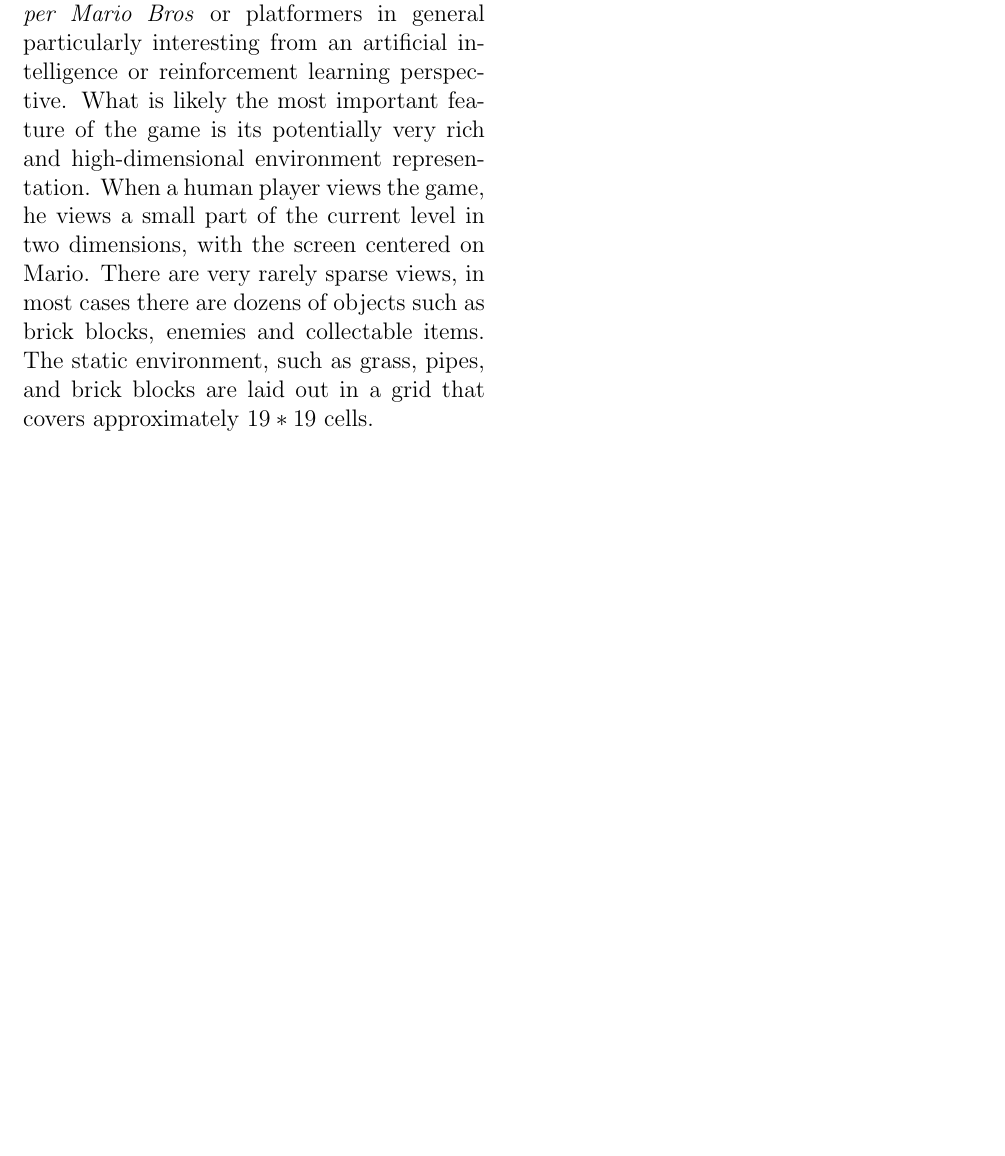
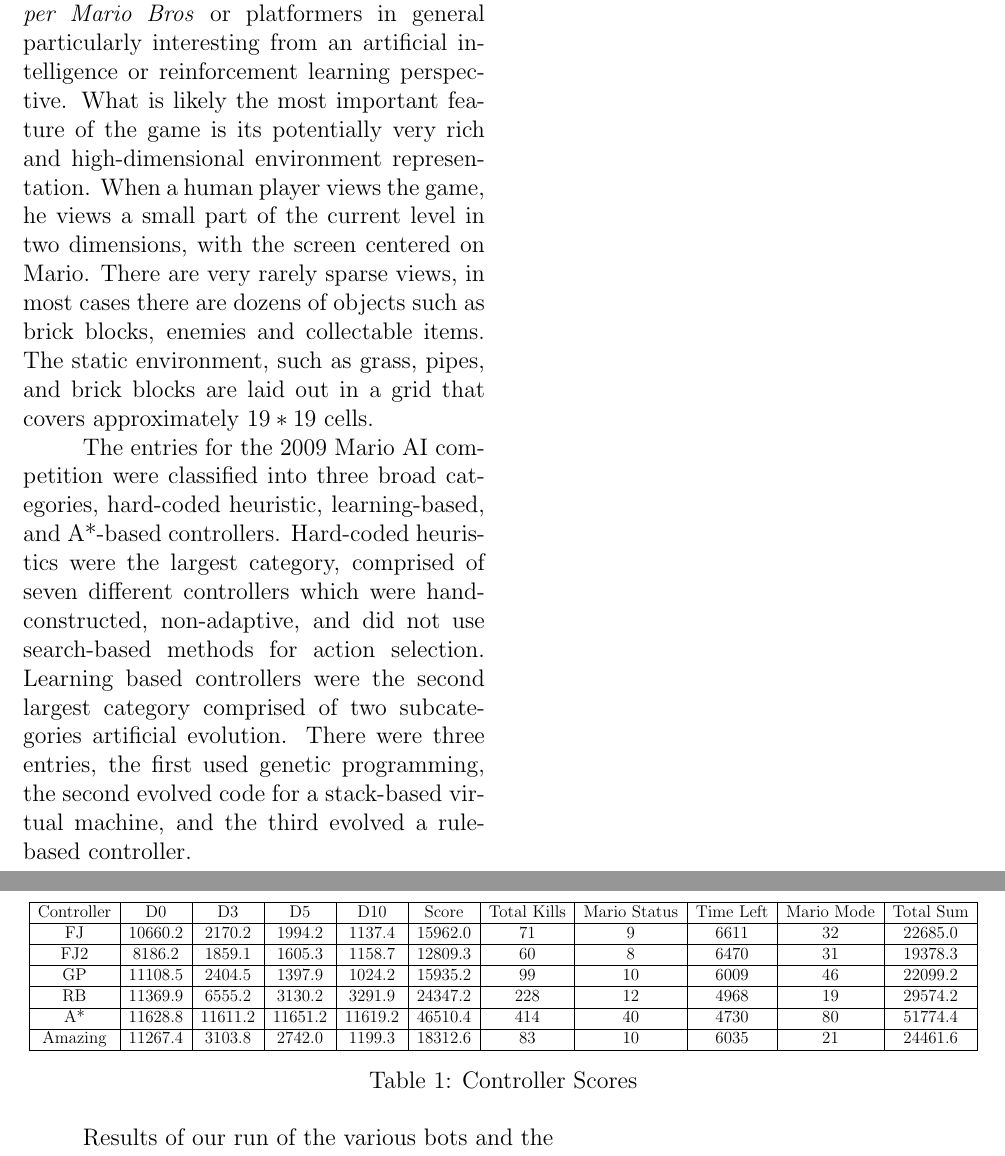
Before and after one commit to mjalkio/MarioAI, a LaTeX document (Report/Report.tex): part of page 2 of 2 before the commit and two parts of pages 2 and 3 of 3 after it, the two joined at a grey line, cut so that both start at the same text, the shorter picture padded with empty space. Compiled offline with pdfLaTeX.

Commit message:
table added

```diff
--- a/Report/Report.tex
+++ b/Report/Report.tex
@@ -28,14 +28,61 @@
 \setlength{\columnsep}{.65cm}
 \begin{multicols*}{2}
 \section * {Introduction}
-A platform game, or platformer, is a video game which involves guiding an avatar to jump between suspended platforms, over obstacles, or both in order to advance the game. These challenges are known as jumping puzzles or freerunning. It is the job of the player to control the jumps in order to avoid letting their avatar fall from the platforms or miss the necessary jumps. The most common element of the genre of platform games is the jump button. Platform games originated in the early 1980s in side scrolling or 2D video games, which were eventually followed by 3D successors in the mid-1990s.
+A platform game, or platformer, is a video game which involves guiding an avatar to jump between suspended
+platforms, over obstacles, or both in order to advance the game. These challenges are known as jumping puzzles
+or freerunning. It is the job of the player to control the jumps in order to avoid letting their avatar fall from the
+platforms or miss the necessary jumps. The most common element of the genre of platform games is the jump
+button. Platform games originated in the early 1980s in side scrolling or 2D video games, which were eventually
+followed by 3D successors in the mid-1990s.
 
-Super Mario Bros is a series of platform video games created by Nintendo, featuring the main character Mario who serves as the player's avatar. The game follows Mario's adventures in the fictional Mushroom Kingdom, where he runs and jumps across platforms and atop enemies in themed levels. In the game it is necessary for Mario to jump over enemies and between platforms. It is also beneficial to Mario to jump on enemies in order to prevent them from coming across his path again, provided that they do not have spiked turtle shells. Aside from staying alive and progressing towards the finish line, it is also beneficial to the player's score for Mario to collect coins by jumping into them as they are found in the level, as well as by jumping into bricks for coins that may be hidden. There are also a multitude of power-ups and items which give Mario special powers such as fireball-throwing, size-changing, and extra lives, which can also be found by jumping into bricks.
+Super Mario Bros is a series of platform video games created by Nintendo, featuring the main character Mario who
+serves as the player's avatar. The game follows Mario's adventures in the fictional Mushroom Kingdom, where he
+runs and jumps across platforms and atop enemies in themed levels. In the game it is necessary for Mario to jump
+over enemies and between platforms. It is also beneficial to Mario to jump on enemies in order to prevent them
+from coming across his path again, provided that they do not have spiked turtle shells. Aside from staying alive and
+progressing towards the finish line, it is also beneficial to the player's score for Mario to collect coins by jumping
+into them as they are found in the level, as well as by jumping into bricks for coins that may be hidden. There are
+also a multitude of power-ups and items which give Mario special powers such as fireball-throwing, size-changing,
+and extra lives, which can also be found by jumping into bricks.
 
-In order to make the benchmark possible the game was modified via the construction of an API that enabled it to be easily interfaced with learning algorithms and the various competitors' controllers. The modifications included the removal of the dependency on the system clock so that the learning algorithm can ``step" forward, removing the dependency on the graphical output, and substantial refactoring. Each step in the game corresponds to 40 milliseconds of simulated time which has an update frequency of 25 frames per second. At each step, the controller receives a description of the environment, and outputs an action. The software that makes these modifications possible is a single threaded Java application, which allows for the key methods that a controller needs to implement to be specified in a single Java interface file.
+In order to make the benchmark possible the game was modified via the construction of an API that enabled it to be
+easily interfaced with learning algorithms and the various competitors' controllers. The modifications included the
+removal of the dependency on the system clock so that the learning algorithm can ``step" forward, removing the
+dependency on the graphical output, and substantial refactoring. Each step in the game corresponds to 40
+milliseconds of simulated time which has an update frequency of 25 frames per second. At each step, the controller
+receives a description of the environment, and outputs an action. The software that makes these modifications
+possible is a single threaded Java application, which allows for the key methods that a controller needs to
+implement to be specified in a single Java interface file.
 
-There are many features that make \textit {Super Mario Bros} or platformers in general particularly interesting from an artificial intelligence or reinforcement learning perspective. What is likely the most important feature of the game is its potentially very rich and high-dimensional environment representation. When a human player views the game, he views a small part of the current level in two dimensions, with the screen centered on Mario. There are very rarely sparse views, in most cases there are dozens of objects such as brick blocks, enemies and collectable items. The static environment, such as grass, pipes, and brick blocks are laid out in a grid that covers approximately $19 * 19$ cells.
+There are many features that make \textit {Super Mario Bros} or platformers in general particularly interesting from
+an artificial intelligence or reinforcement learning perspective. What is likely the most important feature of the game
+is its potentially very rich and high-dimensional environment representation. When a human player views the
+game, he views a small part of the current level in two dimensions, with the screen centered on Mario. There are
+very rarely sparse views, in most cases there are dozens of objects such as brick blocks, enemies and collectable
+items. The static environment, such as grass, pipes, and brick blocks are laid out in a grid that covers
+approximately $19 * 19$ cells.
 
+The entries for the 2009 Mario AI competition were classified into three broad categories, hard-coded heuristic,
+learning-based, and A*-based controllers. Hard-coded heuristics were the largest category, comprised of seven
+different controllers which were hand-constructed, non-adaptive, and did not use search-based methods for action selection. Learning based controllers were the second largest category comprised of two subcategories artificial evolution. There were three entries, the first used genetic programming, the second evolved code for a stack-based virtual machine, and the third evolved a rule-based controller.
 \end{multicols*}
 
+\begin{table}[h]
+\centering
+\resizebox{\textwidth}{!}{
+\begin{tabular}{|c|c|c|c|c|c|c|c|c|c|c|}
+\hline
+Controller & D0      & D3      & D5      & D10     & Score   & Total Kills & Mario Status & Time Left & Mario Mode & Total Sum \\ \hline
+FJ         & 10660.2 & 2170.2  & 1994.2  & 1137.4  & 15962.0 & 71          & 9            & 6611      & 32         &     22685.0      \\ \hline
+FJ2        & 8186.2  & 1859.1  & 1605.3  & 1158.7  & 12809.3 & 60          & 8            & 6470      & 31         & 19378.3   \\ \hline
+GP         & 11108.5 & 2404.5  & 1397.9  & 1024.2  & 15935.2 & 99          & 10           & 6009      & 46         & 22099.2   \\ \hline
+RB         & 11369.9 & 6555.2  & 3130.2  & 3291.9  & 24347.2 & 228         & 12           & 4968      & 19         & 29574.2   \\ \hline
+A*         & 11628.8 & 11611.2 & 11651.2 & 11619.2 & 46510.4 & 414         & 40           & 4730      & 80         & 51774.4   \\ \hline
+Amazing    & 11267.4 & 3103.8  & 2742.0  & 1199.3  & 18312.6 & 83          & 10           & 6035      & 21         & 24461.6   \\ \hline
+\end{tabular}
+}
+\caption{Controller Scores}
+\end{table}
+Results of our run of the various bots and the
+
 \end{document}
```
Also changed, not shown: 1 other file.
